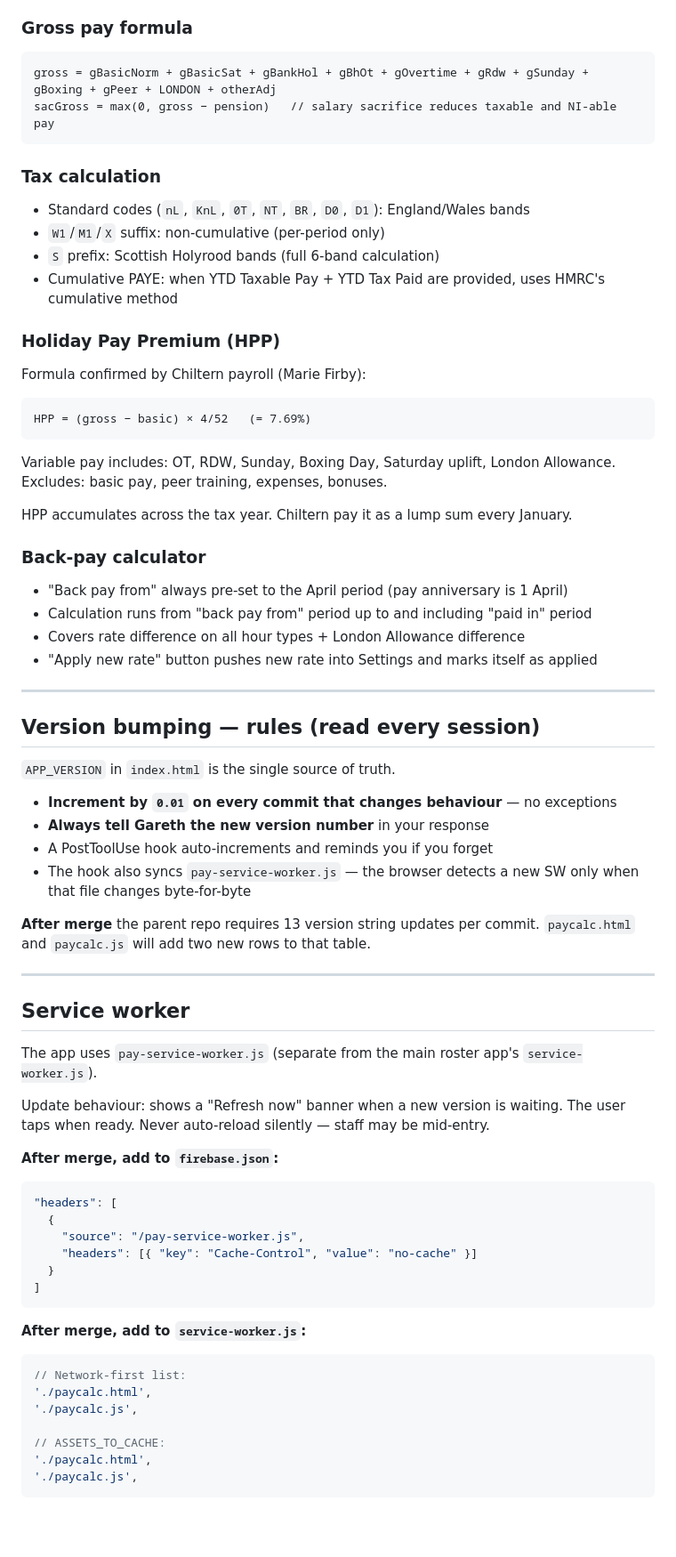
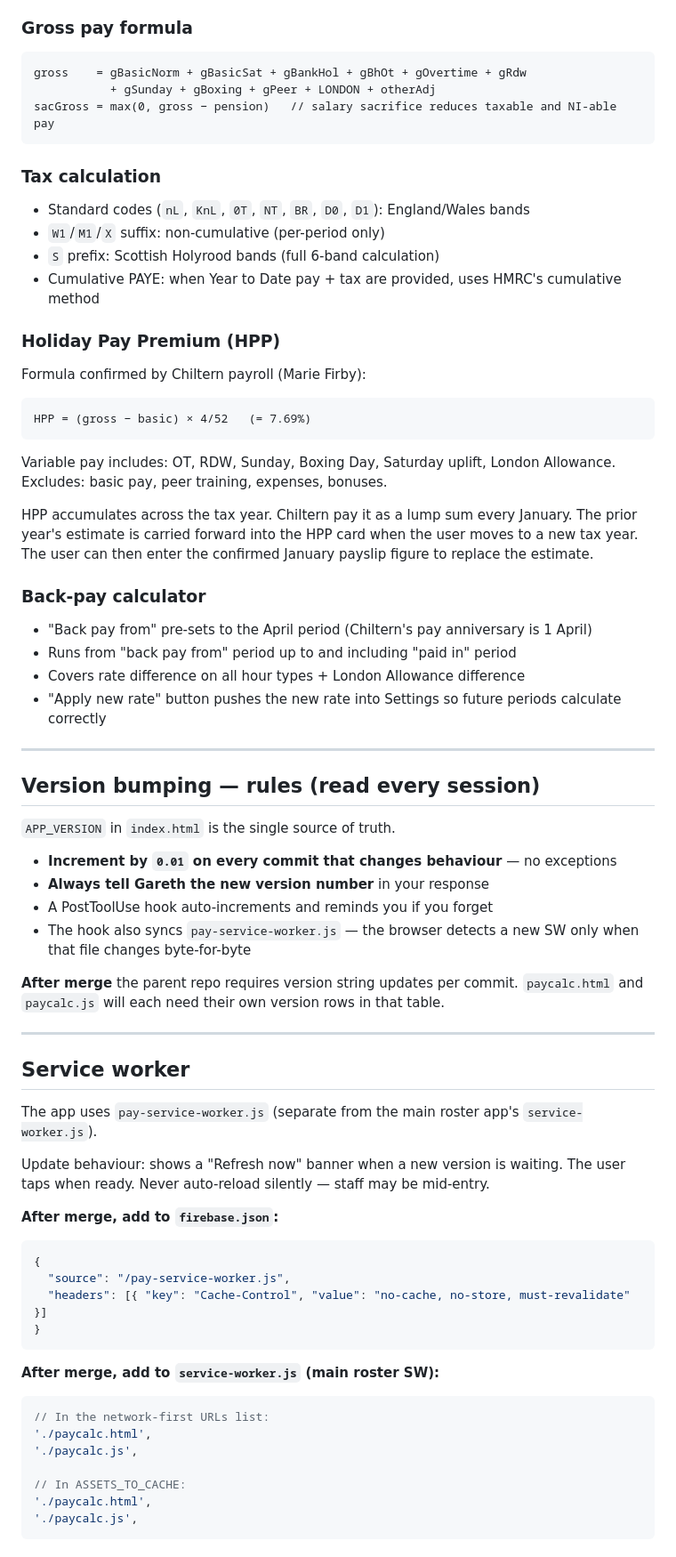
Before and after one commit to Garethdavidmiller/payslip-app, a Markdown page: CLAUDE.md, the part around one of its changes. Shown at 89% size. GitHub-like rendering; blank space fills up the shorter version.

````diff
--- a/CLAUDE.md
+++ b/CLAUDE.md
@@ -264,7 +286,8 @@ Confirmed against real Chiltern payslips (12 periods reviewed, May 2025–Mar 20
 ### Gross pay formula
 
 ```
-gross = gBasicNorm + gBasicSat + gBankHol + gBhOt + gOvertime + gRdw + gSunday + gBoxing + gPeer + LONDON + otherAdj
+gross    = gBasicNorm + gBasicSat + gBankHol + gBhOt + gOvertime + gRdw
+           + gSunday + gBoxing + gPeer + LONDON + otherAdj
 sacGross = max(0, gross − pension)   // salary sacrifice reduces taxable and NI-able pay
 ```
 
@@ -273,7 +296,7 @@ sacGross = max(0, gross − pension)   // salary sacrifice reduces taxable and N
 - Standard codes (`nL`, `KnL`, `0T`, `NT`, `BR`, `D0`, `D1`): England/Wales bands
 - `W1`/`M1`/`X` suffix: non-cumulative (per-period only)
 - `S` prefix: Scottish Holyrood bands (full 6-band calculation)
-- Cumulative PAYE: when YTD Taxable Pay + YTD Tax Paid are provided, uses HMRC's cumulative method
+- Cumulative PAYE: when Year to Date pay + tax are provided, uses HMRC's cumulative method
 
 ### Holiday Pay Premium (HPP)
 
@@ -285,13 +308,15 @@ Variable pay includes: OT, RDW, Sunday, Boxing Day, Saturday uplift, London Allo
 Excludes: basic pay, peer training, expenses, bonuses.
 
 HPP accumulates across the tax year. Chiltern pay it as a lump sum every January.
+The prior year's estimate is carried forward into the HPP card when the user moves to a new tax year.
+The user can then enter the confirmed January payslip figure to replace the estimate.
 
 ### Back-pay calculator
 
-- "Back pay from" always pre-set to the April period (pay anniversary is 1 April)
-- Calculation runs from "back pay from" period up to and including "paid in" period
+- "Back pay from" pre-sets to the April period (Chiltern's pay anniversary is 1 April)
+- Runs from "back pay from" period up to and including "paid in" period
 - Covers rate difference on all hour types + London Allowance difference
-- "Apply new rate" button pushes new rate into Settings and marks itself as applied
+- "Apply new rate" button pushes the new rate into Settings so future periods calculate correctly
 
 ---
 
@@ -304,8 +329,8 @@ HPP accumulates across the tax year. Chiltern pay it as a lump sum every January
 - A PostToolUse hook auto-increments and reminds you if you forget
 - The hook also syncs `pay-service-worker.js` — the browser detects a new SW only when that file changes byte-for-byte
 
-**After merge** the parent repo requires 13 version string updates per commit. `paycalc.html` and
-`paycalc.js` will add two new rows to that table.
+**After merge** the parent repo requires version string updates per commit. `paycalc.html` and
+`paycalc.js` will each need their own version rows in that table.
 
 ---
 
@@ -318,21 +343,19 @@ ready. Never auto-reload silently — staff may be mid-entry.
 
 **After merge, add to `firebase.json`:**
 ```json
-"headers": [
-  {
-    "source": "/pay-service-worker.js",
-    "headers": [{ "key": "Cache-Control", "value": "no-cache" }]
-  }
-]
+{
+  "source": "/pay-service-worker.js",
+  "headers": [{ "key": "Cache-Control", "value": "no-cache, no-store, must-revalidate" }]
+}
 ```
 
-**After merge, add to `service-worker.js`:**
+**After merge, add to `service-worker.js` (main roster SW):**
 ```javascript
-// Network-first list:
+// In the network-first URLs list:
 './paycalc.html',
 './paycalc.js',
 
-// ASSETS_TO_CACHE:
+// In ASSETS_TO_CACHE:
 './paycalc.html',
 './paycalc.js',
 ```
````
Also changed, not shown: other parts of CLAUDE.md (+93 -87 lines), HANDOVER.md (added, +326 -0 lines).
